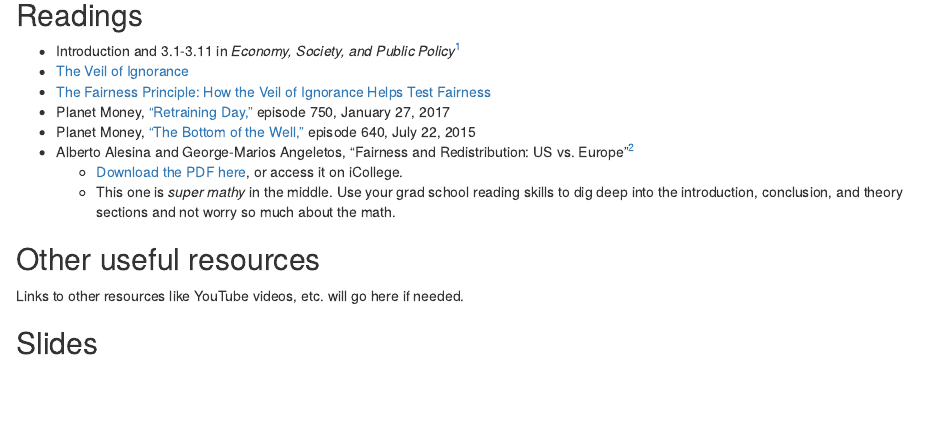
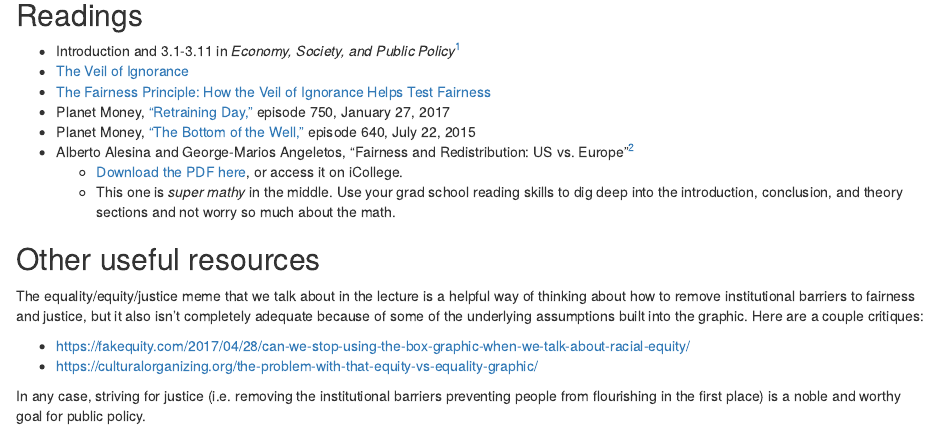
Before and after one commit to andrewheiss/econs20.classes.andrewheiss.com, an R Markdown document (content/content/04-content.Rmd): the page in a window 1100 px wide, from 120 px down. Rendered offline with R 4.5, knitr and Pandoc, with nearby package versions; drawn as R Markdown's standard HTML page in place of the format the file asks for; some code elsewhere in the file could not run offline.

Commit message:
Add note about equity vs equality graphic

```diff
--- a/content/content/04-content.Rmd
+++ b/content/content/04-content.Rmd
@@ -32,7 +32,12 @@ output:
 
 ## Other useful resources
 
-Links to other resources like YouTube videos, etc. will go here if needed.
+The equality/equity/justice meme that we talk about in the lecture is a helpful way of thinking about how to remove institutional barriers to fairness and justice, but it also isn't completely adequate because of some of the underlying assumptions built into the graphic. Here are a couple critiques:
+
+- https://fakequity.com/2017/04/28/can-we-stop-using-the-box-graphic-when-we-talk-about-racial-equity/
+- https://culturalorganizing.org/the-problem-with-that-equity-vs-equality-graphic/
+
+In any case, striving for justice (i.e. removing the institutional barriers preventing people from flourishing in the first place) is a noble and worthy goal for public policy.
 
 
 ## Slides
```
Also changed, not shown: content/content/04-content.html.
